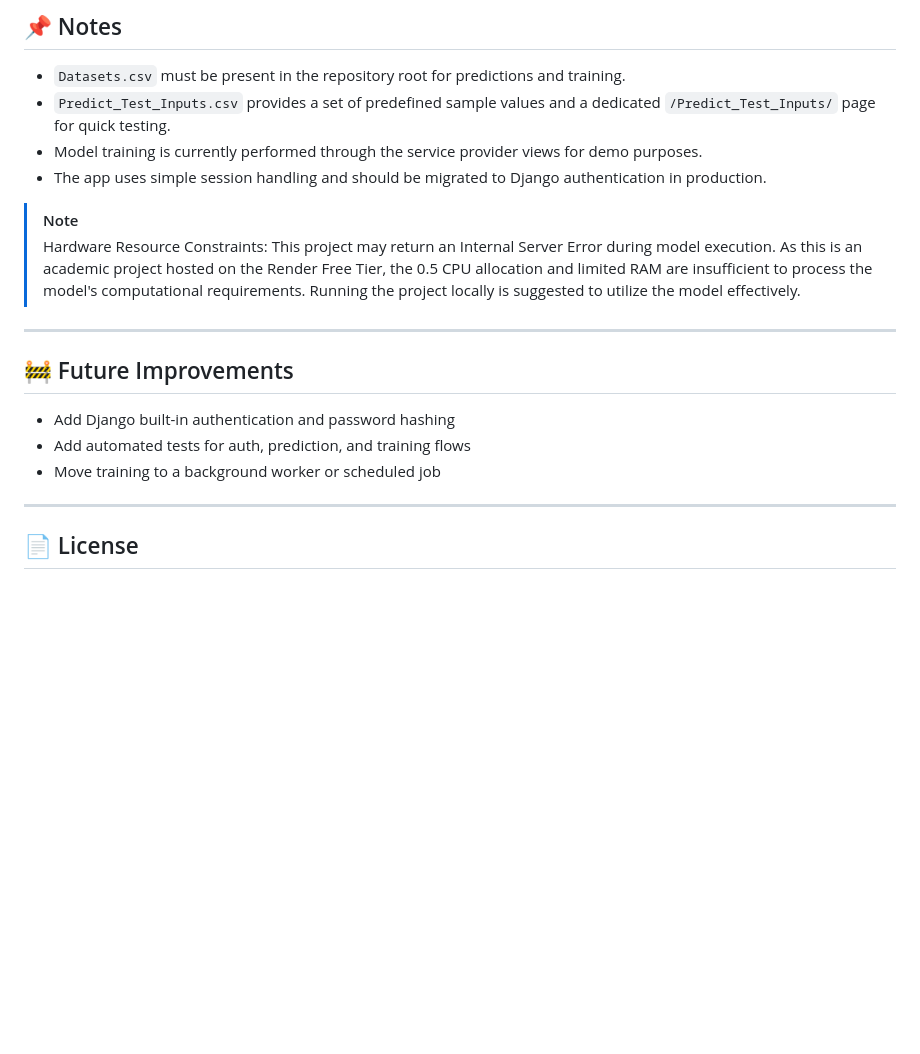
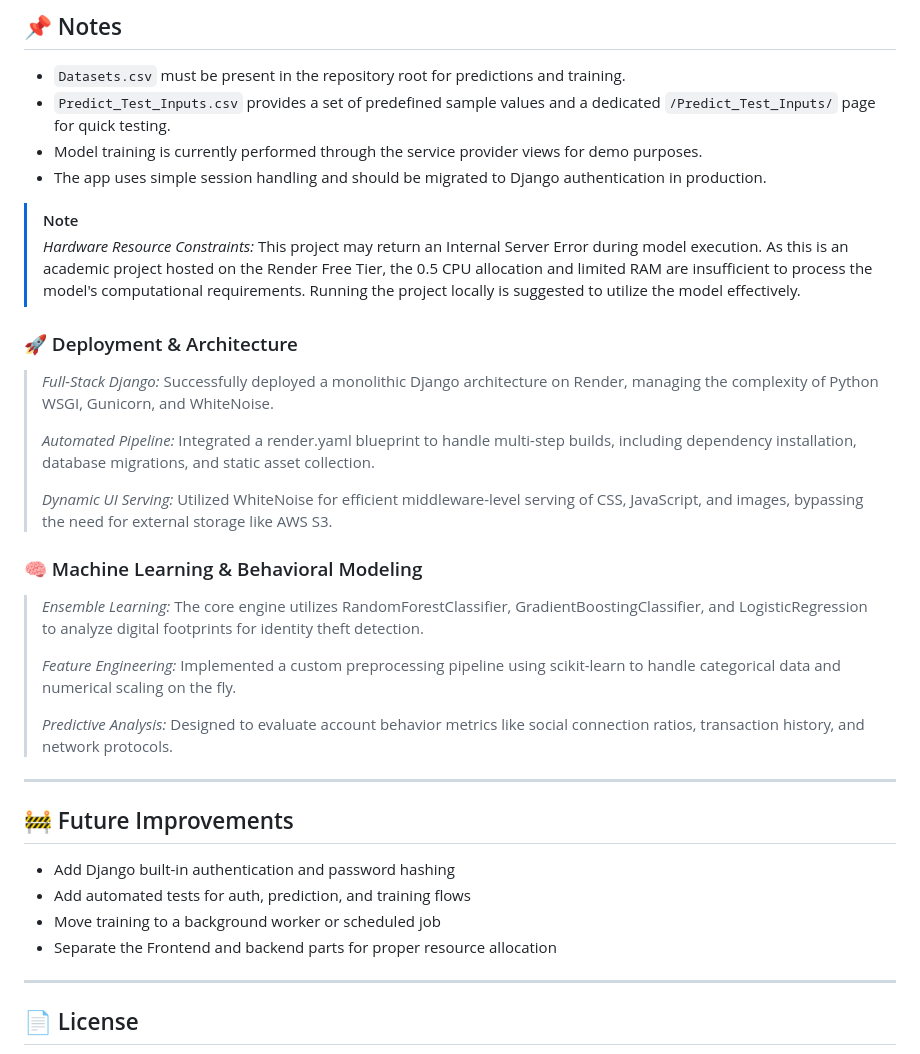
Before and after one commit to ysathyasai/Composite_Behavioral_Modeling, a Markdown page: README.md, the part around one of its changes. Rendered like a GitHub page; blank space fills up the shorter version.

```diff
--- a/README.md
+++ b/README.md
@@ -148,7 +148,21 @@ python manage.py runserver
 - The app uses simple session handling and should be migrated to Django authentication in production.
 
 > [!NOTE]
-> Hardware Resource Constraints: This project may return an Internal Server Error during model execution. As this is an academic project hosted on the Render Free Tier, the 0.5 CPU allocation and limited RAM are insufficient to process the model's computational requirements. Running the project locally is suggested to utilize the model effectively.
+> *Hardware Resource Constraints:* This project may return an Internal Server Error during model execution. As this is an academic project hosted on the Render Free Tier, the 0.5 CPU allocation and limited RAM are insufficient to process the model's computational requirements. Running the project locally is suggested to utilize the model effectively.
+
+### 🚀 Deployment & Architecture
+> *Full-Stack Django:* Successfully deployed a monolithic Django architecture on Render, managing the complexity of Python WSGI, Gunicorn, and WhiteNoise.
+>
+> *Automated Pipeline:* Integrated a render.yaml blueprint to handle multi-step builds, including dependency installation, database migrations, and static asset collection.
+>
+> *Dynamic UI Serving:* Utilized WhiteNoise for efficient middleware-level serving of CSS, JavaScript, and images, bypassing the need for external storage like AWS S3.
+
+### 🧠 Machine Learning & Behavioral Modeling
+> *Ensemble Learning:* The core engine utilizes RandomForestClassifier, GradientBoostingClassifier, and LogisticRegression to analyze digital footprints for identity theft detection.
+>
+> *Feature Engineering:* Implemented a custom preprocessing pipeline using scikit-learn to handle categorical data and numerical scaling on the fly.
+>
+> *Predictive Analysis:* Designed to evaluate account behavior metrics like social connection ratios, transaction history, and network protocols.
 
 ---
 
@@ -157,6 +171,7 @@ python manage.py runserver
 - Add Django built-in authentication and password hashing
 - Add automated tests for auth, prediction, and training flows
 - Move training to a background worker or scheduled job
+- Separate the Frontend and backend parts for proper resource allocation
 
 ---
 
```
Also changed, not shown: other parts of README.md (+1 -1 lines).
